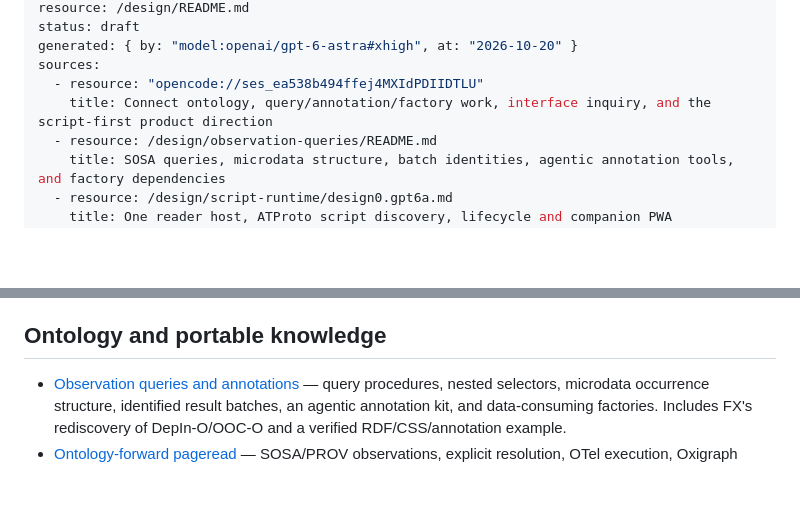
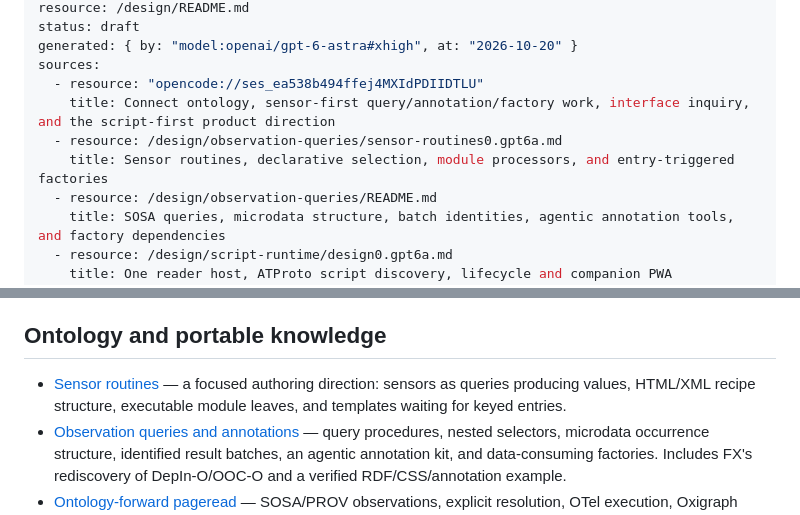
Before and after one commit to rektide/pageread, a Markdown page: design/README.md, 2 parts joined by grey strips. GitHub-like rendering; blank space fills up the shorter version.

```diff
--- a/design/README.md
+++ b/design/README.md
@@ -7,7 +7,9 @@ status: draft
 generated: { by: "model:openai/gpt-6-astra#xhigh", at: "2026-10-20" }
 sources:
   - resource: "opencode://ses_ea538b494ffej4MXIdPDIIDTLU"
-    title: Connect ontology, query/annotation/factory work, interface inquiry, and the script-first product direction
+    title: Connect ontology, sensor-first query/annotation/factory work, interface inquiry, and the script-first product direction
+  - resource: /design/observation-queries/sensor-routines0.gpt6a.md
+    title: Sensor routines, declarative selection, module processors, and entry-triggered factories
   - resource: /design/observation-queries/README.md
     title: SOSA queries, microdata structure, batch identities, agentic annotation tools, and factory dependencies
   - resource: /design/script-runtime/design0.gpt6a.md
@@ -36,6 +38,9 @@ sources:
 
 ## Ontology and portable knowledge
 
+- [Sensor routines](./observation-queries/sensor-routines0.gpt6a.md) — a focused
+  authoring direction: sensors as queries producing values, HTML/XML recipe
+  structure, executable module leaves, and templates waiting for keyed entries.
 - [Observation queries and annotations](./observation-queries/README.md) — query
   procedures, nested selectors, microdata occurrence structure, identified result
   batches, an agentic annotation kit, and data-consuming factories. Includes FX's
```
Also changed, not shown: design/observation-queries/README.md (+7 -1 lines), design/observation-queries/sensor-routines0.gpt6a.md (added, +299 -0 lines).
